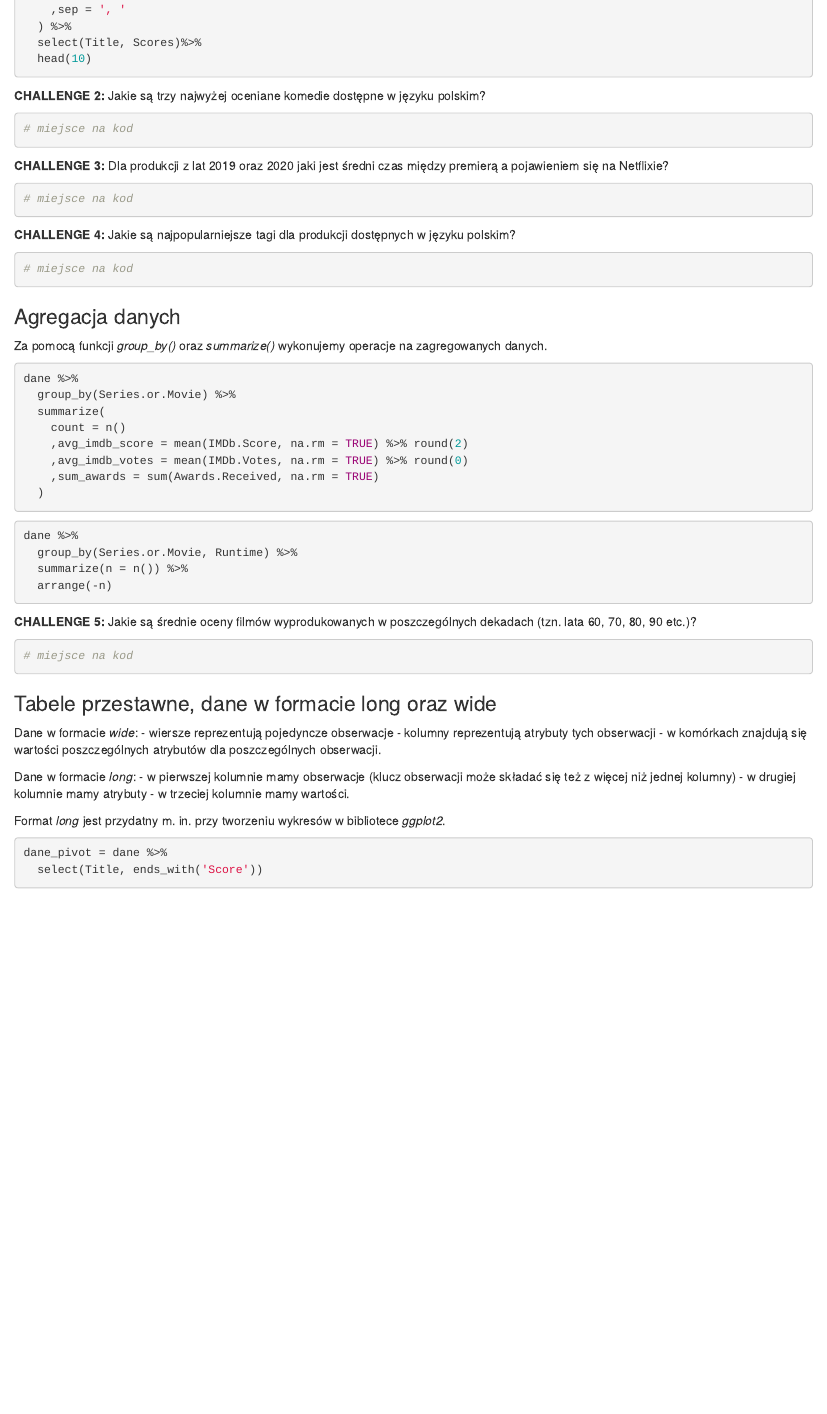
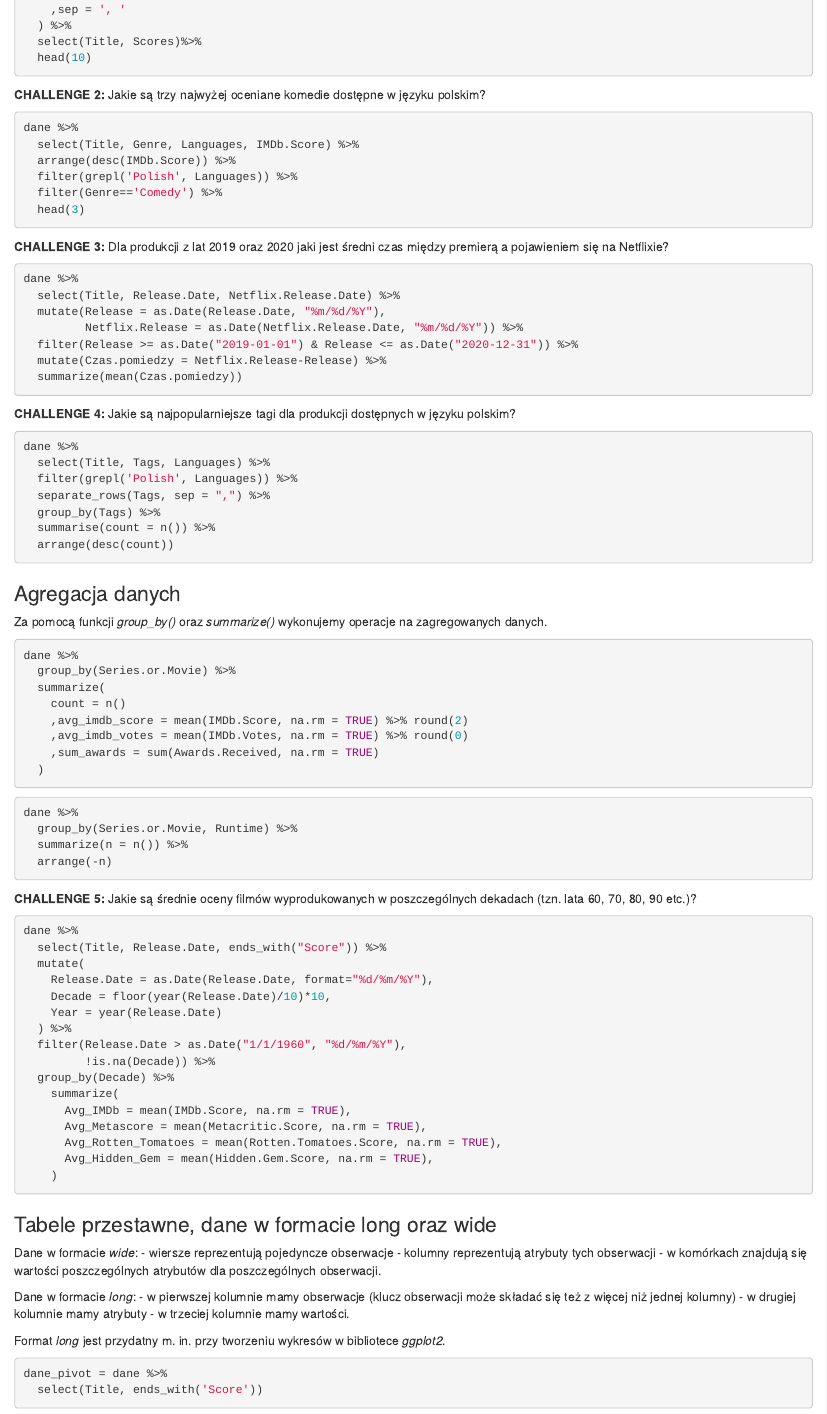
Before and after one commit to zuziamat/raport3, an R Markdown document (Raport3_TEAM_E.Rmd): the page in a window 1100 px wide, from 5160 px down before the commit and from 5230 px down after it, so that both start at the same text. Rendered offline with R 4.5, knitr and Pandoc, with nearby package versions; drawn as R Markdown's standard HTML page in place of the format the file asks for; some code elsewhere in the file could not run offline.

Commit message:
Update and rename Raport3 (2).Rmd to Raport3_TEAM_E.Rmd

````diff
--- a/Raport3 (2).Rmd
+++ b/Raport3_TEAM_E.Rmd
@@ -406,7 +410,12 @@ dane %>%
 
 
 ```{r 34, eval=FALSE}
-# miejsce na kod
+dane %>%
+  select(Title, Genre, Languages, IMDb.Score) %>%
+  arrange(desc(IMDb.Score)) %>%
+  filter(grepl('Polish', Languages)) %>%
+  filter(Genre=='Comedy') %>%
+  head(3)
 ```
 
 
@@ -415,7 +424,13 @@ dane %>%
 
 
 ```{r 35, eval=FALSE}
-# miejsce na kod
+dane %>%
+  select(Title, Release.Date, Netflix.Release.Date) %>%
+  mutate(Release = as.Date(Release.Date, "%m/%d/%Y"),
+         Netflix.Release = as.Date(Netflix.Release.Date, "%m/%d/%Y")) %>%
+  filter(Release >= as.Date("2019-01-01") & Release <= as.Date("2020-12-31")) %>%
+  mutate(Czas.pomiedzy = Netflix.Release-Release) %>%
+  summarize(mean(Czas.pomiedzy))
 ```
 
 
@@ -423,7 +438,13 @@ dane %>%
 
 
 ```{r 36, eval=FALSE}
-# miejsce na kod
+dane %>%
+  select(Title, Tags, Languages) %>%
+  filter(grepl('Polish', Languages)) %>%
+  separate_rows(Tags, sep = ",") %>%
+  group_by(Tags) %>%
+  summarise(count = n()) %>%
+  arrange(desc(count))
 ```
 
 
@@ -458,7 +479,22 @@ dane %>%
 
 
 ```{r 39, eval=FALSE}
-# miejsce na kod
+dane %>%
+  select(Title, Release.Date, ends_with("Score")) %>%
+  mutate(
+    Release.Date = as.Date(Release.Date, format="%d/%m/%Y"),
+    Decade = floor(year(Release.Date)/10)*10,
+    Year = year(Release.Date)
+  ) %>%
+  filter(Release.Date > as.Date("1/1/1960", "%d/%m/%Y"),
+         !is.na(Decade)) %>%
+  group_by(Decade) %>%
+    summarize(
+      Avg_IMDb = mean(IMDb.Score, na.rm = TRUE),
+      Avg_Metascore = mean(Metacritic.Score, na.rm = TRUE),
+      Avg_Rotten_Tomatoes = mean(Rotten.Tomatoes.Score, na.rm = TRUE),
+      Avg_Hidden_Gem = mean(Hidden.Gem.Score, na.rm = TRUE),
+    )
 ```
 
 
````
Also changed, not shown: Raport3_TEAM_E.Rmd (6 more changed lines).
